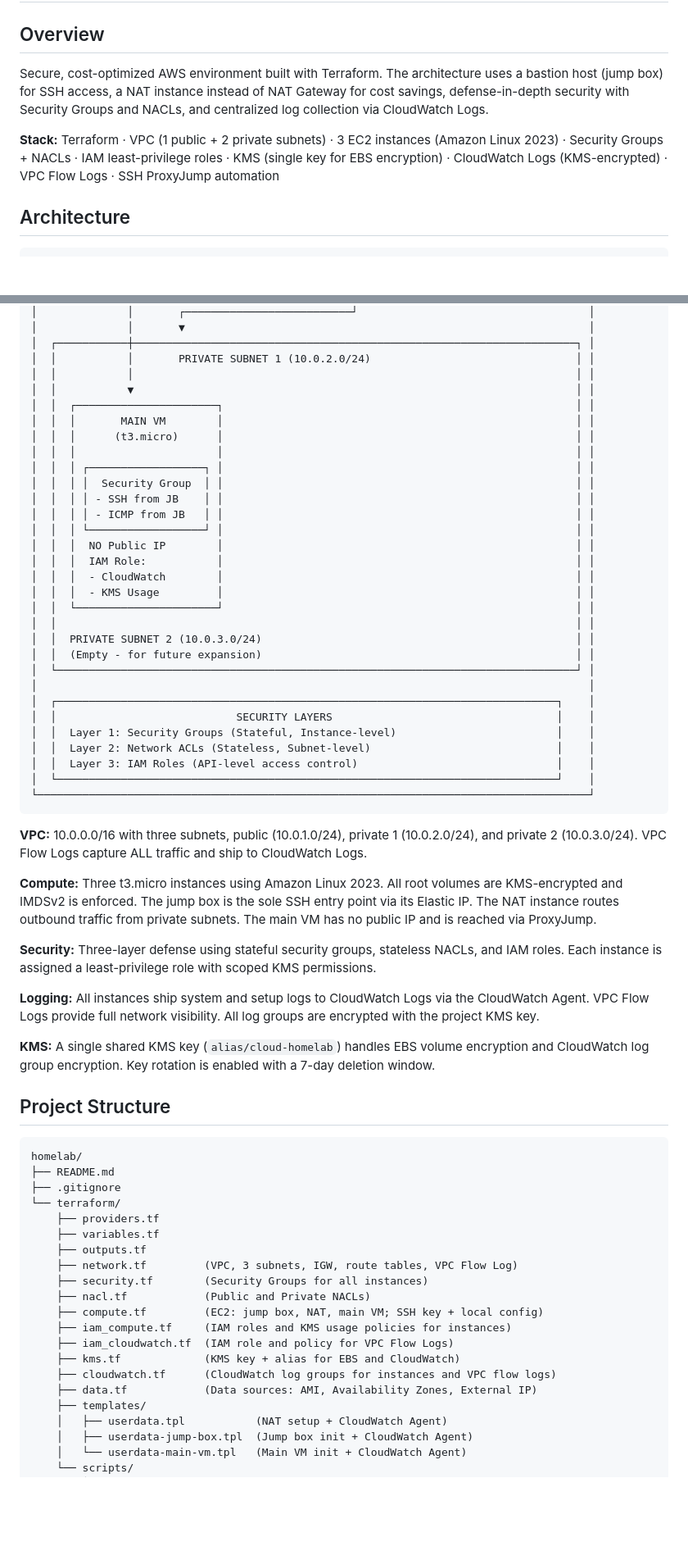
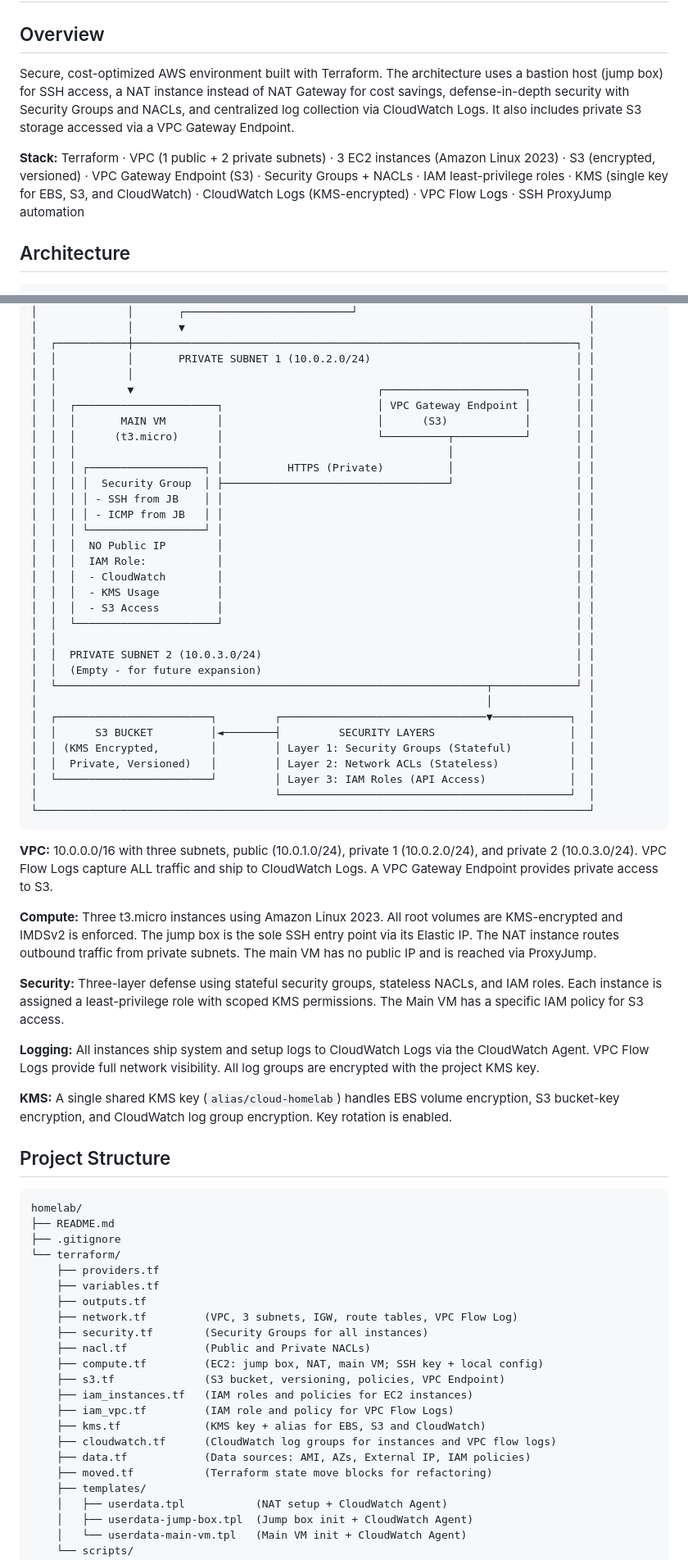
Before and after one commit to SteliosSpanos/cloud-homelab, a Markdown page: README.md, 2 parts joined by grey strips. Shown at 82% size. Rendered like a GitHub page; blank space fills up the shorter version.

Commit message:
Includes s3 changes

````diff
--- a/README.md
+++ b/README.md
@@ -2,9 +2,9 @@
 
 ## Overview
 
-Secure, cost-optimized AWS environment built with Terraform. The architecture uses a bastion host (jump box) for SSH access, a NAT instance instead of NAT Gateway for cost savings, defense-in-depth security with Security Groups and NACLs, and centralized log collection via CloudWatch Logs.
+Secure, cost-optimized AWS environment built with Terraform. The architecture uses a bastion host (jump box) for SSH access, a NAT instance instead of NAT Gateway for cost savings, defense-in-depth security with Security Groups and NACLs, and centralized log collection via CloudWatch Logs. It also includes private S3 storage accessed via a VPC Gateway Endpoint.
 
-**Stack:** Terraform · VPC (1 public + 2 private subnets) · 3 EC2 instances (Amazon Linux 2023) · Security Groups + NACLs · IAM least-privilege roles · KMS (single key for EBS encryption) · CloudWatch Logs (KMS-encrypted) · VPC Flow Logs · SSH ProxyJump automation
+**Stack:** Terraform · VPC (1 public + 2 private subnets) · 3 EC2 instances (Amazon Linux 2023) · S3 (encrypted, versioned) · VPC Gateway Endpoint (S3) · Security Groups + NACLs · IAM least-privilege roles · KMS (single key for EBS, S3, and CloudWatch) · CloudWatch Logs (KMS-encrypted) · VPC Flow Logs · SSH ProxyJump automation
 
 ## Architecture
 
@@ -51,13 +51,13 @@ Secure, cost-optimized AWS environment built with Terraform. The architecture us
 │  ┌───────────┼─────────────────────────────────────────────────────────────────────┐ │
 │  │           │       PRIVATE SUBNET 1 (10.0.2.0/24)                                │ │
 │  │           │                                                                     │ │
-│  │           ▼                                                                     │ │
-│  │  ┌──────────────────────┐                                                       │ │
-│  │  │       MAIN VM        │                                                       │ │
-│  │  │      (t3.micro)      │                                                       │ │
-│  │  │                      │                                                       │ │
-│  │  │ ┌──────────────────┐ │                                                       │ │
-│  │  │ │  Security Group  │ │                                                       │ │
+│  │           ▼                                      ┌──────────────────────┐       │ │
+│  │  ┌──────────────────────┐                        │ VPC Gateway Endpoint │       │ │
+│  │  │       MAIN VM        │                        │      (S3)            │       │ │
+│  │  │      (t3.micro)      │                        └──────────┬───────────┘       │ │
+│  │  │                      │                                   │                   │ │
+│  │  │ ┌──────────────────┐ │          HTTPS (Private)          │                   │ │
+│  │  │ │  Security Group  │ ├───────────────────────────────────┘                   │ │
 │  │  │ │ - SSH from JB    │ │                                                       │ │
 │  │  │ │ - ICMP from JB   │ │                                                       │ │
 │  │  │ └──────────────────┘ │                                                       │ │
@@ -65,30 +65,31 @@ Secure, cost-optimized AWS environment built with Terraform. The architecture us
 │  │  │  IAM Role:           │                                                       │ │
 │  │  │  - CloudWatch        │                                                       │ │
 │  │  │  - KMS Usage         │                                                       │ │
+│  │  │  - S3 Access         │                                                       │ │
 │  │  └──────────────────────┘                                                       │ │
 │  │                                                                                 │ │
 │  │  PRIVATE SUBNET 2 (10.0.3.0/24)                                                 │ │
 │  │  (Empty - for future expansion)                                                 │ │
-│  └─────────────────────────────────────────────────────────────────────────────────┘ │
-│                                                                                      │
-│  ┌──────────────────────────────────────────────────────────────────────────────┐    │
-│  │                            SECURITY LAYERS                                   │    │
-│  │  Layer 1: Security Groups (Stateful, Instance-level)                         │    │
-│  │  Layer 2: Network ACLs (Stateless, Subnet-level)                             │    │
-│  │  Layer 3: IAM Roles (API-level access control)                               │    │
-│  └──────────────────────────────────────────────────────────────────────────────┘    │
+│  └───────────────────────────────────────────────────────────────────┬─────────────┘ │
+│                                                                      │               │
+│  ┌────────────────────────┐         ┌────────────────────────────────▼────────────┐  │
+│  │      S3 BUCKET         │◄────────┤         SECURITY LAYERS                     │  │
+│  │ (KMS Encrypted,        │         │ Layer 1: Security Groups (Stateful)         │  │
+│  │  Private, Versioned)   │         │ Layer 2: Network ACLs (Stateless)           │  │
+│  └────────────────────────┘         │ Layer 3: IAM Roles (API Access)             │  │
+│                                     └─────────────────────────────────────────────┘  │
 └──────────────────────────────────────────────────────────────────────────────────────┘
 ```
 
-**VPC:** 10.0.0.0/16 with three subnets, public (10.0.1.0/24), private 1 (10.0.2.0/24), and private 2 (10.0.3.0/24). VPC Flow Logs capture ALL traffic and ship to CloudWatch Logs.
+**VPC:** 10.0.0.0/16 with three subnets, public (10.0.1.0/24), private 1 (10.0.2.0/24), and private 2 (10.0.3.0/24). VPC Flow Logs capture ALL traffic and ship to CloudWatch Logs. A VPC Gateway Endpoint provides private access to S3.
 
 **Compute:** Three t3.micro instances using Amazon Linux 2023. All root volumes are KMS-encrypted and IMDSv2 is enforced. The jump box is the sole SSH entry point via its Elastic IP. The NAT instance routes outbound traffic from private subnets. The main VM has no public IP and is reached via ProxyJump.
 
-**Security:** Three-layer defense using stateful security groups, stateless NACLs, and IAM roles. Each instance is assigned a least-privilege role with scoped KMS permissions.
+**Security:** Three-layer defense using stateful security groups, stateless NACLs, and IAM roles. Each instance is assigned a least-privilege role with scoped KMS permissions. The Main VM has a specific IAM policy for S3 access.
 
 **Logging:** All instances ship system and setup logs to CloudWatch Logs via the CloudWatch Agent. VPC Flow Logs provide full network visibility. All log groups are encrypted with the project KMS key.
 
-**KMS:** A single shared KMS key (`alias/cloud-homelab`) handles EBS volume encryption and CloudWatch log group encryption. Key rotation is enabled with a 7-day deletion window.
+**KMS:** A single shared KMS key (`alias/cloud-homelab`) handles EBS volume encryption, S3 bucket-key encryption, and CloudWatch log group encryption. Key rotation is enabled.
 
 ## Project Structure
 
@@ -104,11 +105,13 @@ homelab/
     ├── security.tf        (Security Groups for all instances)
     ├── nacl.tf            (Public and Private NACLs)
     ├── compute.tf         (EC2: jump box, NAT, main VM; SSH key + local config)
-    ├── iam_compute.tf     (IAM roles and KMS usage policies for instances)
-    ├── iam_cloudwatch.tf  (IAM role and policy for VPC Flow Logs)
-    ├── kms.tf             (KMS key + alias for EBS and CloudWatch)
+    ├── s3.tf              (S3 bucket, versioning, policies, VPC Endpoint)
+    ├── iam_instances.tf   (IAM roles and policies for EC2 instances)
+    ├── iam_vpc.tf         (IAM role and policy for VPC Flow Logs)
+    ├── kms.tf             (KMS key + alias for EBS, S3 and CloudWatch)
     ├── cloudwatch.tf      (CloudWatch log groups for instances and VPC flow logs)
-    ├── data.tf            (Data sources: AMI, Availability Zones, External IP)
+    ├── data.tf            (Data sources: AMI, AZs, External IP, IAM policies)
+    ├── moved.tf           (Terraform state move blocks for refactoring)
     ├── templates/
     │   ├── userdata.tpl           (NAT setup + CloudWatch Agent)
     │   ├── userdata-jump-box.tpl  (Jump box init + CloudWatch Agent)
````
Also changed, not shown: other parts of README.md (+16 -4 lines).
